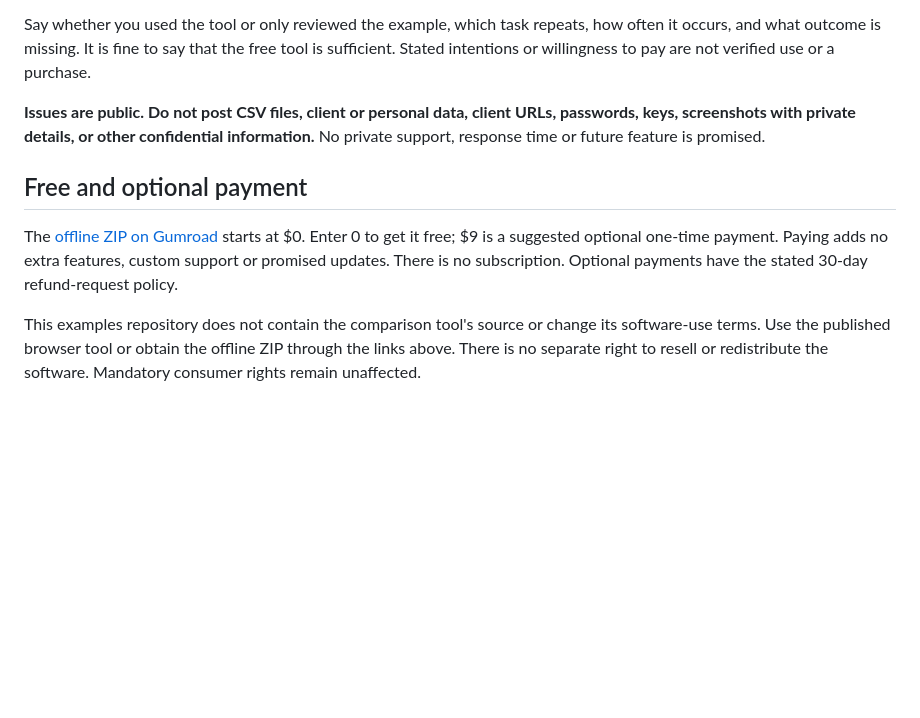
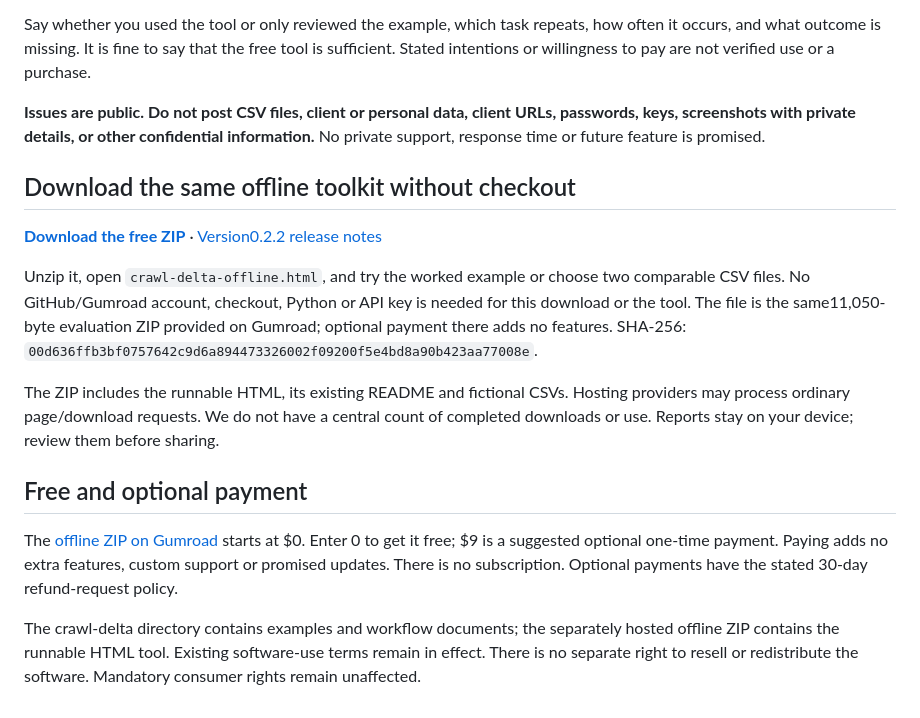
Before and after one commit to gyomu-ai-sekkei/auto-saas-project, a Markdown page: crawl-delta/README.md, the part around the change. GitHub-like rendering; blank space fills up the shorter version.

Commit message:
Link the existing free Crawl Delta toolkit without checkout

```diff
--- a/crawl-delta/README.md
+++ b/crawl-delta/README.md
@@ -41,8 +41,16 @@ Say whether you used the tool or only reviewed the example, which task repeats,
 
 **Issues are public. Do not post CSV files, client or personal data, client URLs, passwords, keys, screenshots with private details, or other confidential information.** No private support, response time or future feature is promised.
 
+## Download the same offline toolkit without checkout
+
+**[Download the free ZIP](https://crawl-delta-lab-20261018.feyreed64.chatgpt.site/assets/crawl-delta-free-evaluation.zip)** · [Version0.2.2 release notes](https://github.com/gyomu-ai-sekkei/auto-saas-project/releases/tag/crawl-delta-evaluation-v0.2.2)
+
+Unzip it, open `crawl-delta-offline.html`, and try the worked example or choose two comparable CSV files. No GitHub/Gumroad account, checkout, Python or API key is needed for this download or the tool. The file is the same11,050-byte evaluation ZIP provided on Gumroad; optional payment there adds no features. SHA-256: `00d636ffb3bf0757642c9d6a894473326002f09200f5e4bd8a90b423aa77008e`.
+
+The ZIP includes the runnable HTML, its existing README and fictional CSVs. Hosting providers may process ordinary page/download requests. We do not have a central count of completed downloads or use. Reports stay on your device; review them before sharing.
+
 ## Free and optional payment
 
 The [offline ZIP on Gumroad](https://gyomuuser.gumroad.com/l/vyxxt) starts at $0. Enter 0 to get it free; $9 is a suggested optional one-time payment. Paying adds no extra features, custom support or promised updates. There is no subscription. Optional payments have the stated 30-day refund-request policy.
 
-This examples repository does not contain the comparison tool's source or change its software-use terms. Use the published browser tool or obtain the offline ZIP through the links above. There is no separate right to resell or redistribute the software. Mandatory consumer rights remain unaffected.
+The crawl-delta directory contains examples and workflow documents; the separately hosted offline ZIP contains the runnable HTML tool. Existing software-use terms remain in effect. There is no separate right to resell or redistribute the software. Mandatory consumer rights remain unaffected.
```
